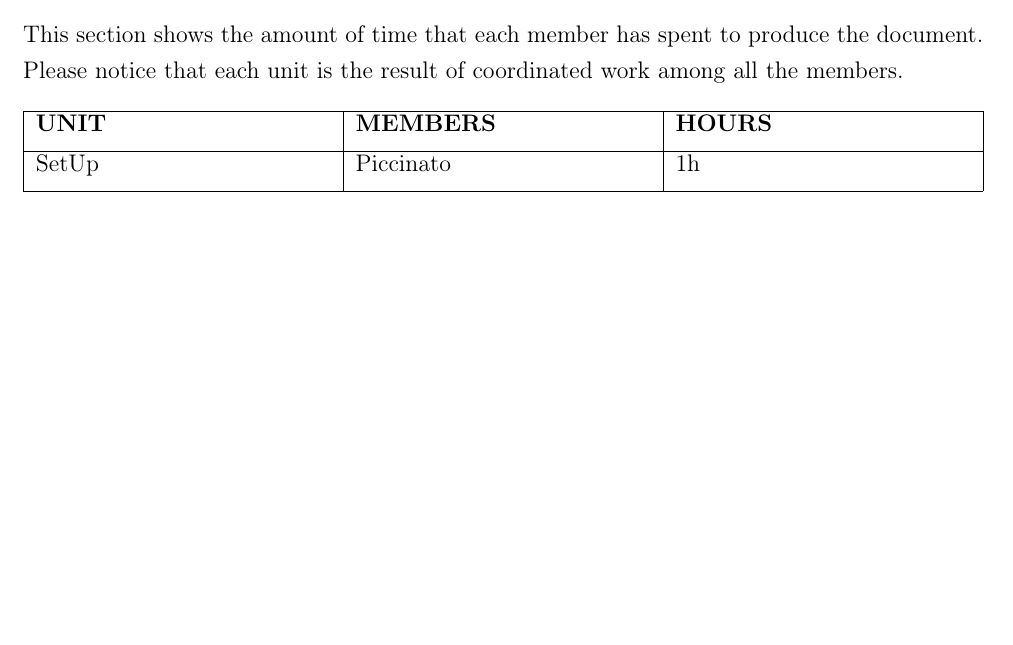
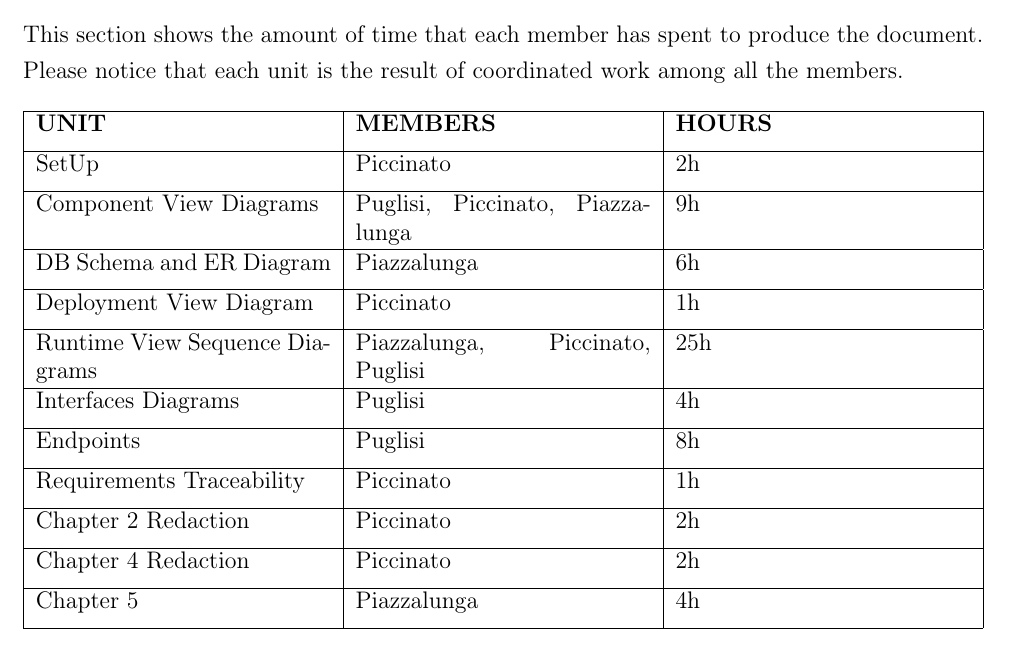
Before and after one commit to peetceenatoo/software-lifecycle, a LaTeX thesis (DD/DD_latex/DD.tex): part of page 81 of 83, cut so that both start at the same text, the shorter picture padded with empty space. Compiled offline with pdfLaTeX.

Commit message:
DD - Effort spent

```diff
--- a/DD/DD_latex/DD.tex
+++ b/DD/DD_latex/DD.tex
@@ -1502,7 +1503,28 @@ This section shows the amount of time that each member has spent to produce the
 \hline
 \textbf{UNIT} & \textbf{MEMBERS} & \textbf{HOURS} \\ [1ex]
 \hline
-SetUp & Piccinato & 1h \\ [1ex]
+SetUp & Piccinato & 2h \\ [1ex]
+\hline
+Component View Diagrams & Puglisi, Piccinato, Piazzalunga & 9h \\ [1ex]
+\hline
+DB Schema and ER Diagram & Piazzalunga & 6h \\ [1ex]
+\hline
+Deployment View Diagram & Piccinato & 1h \\ [1ex]
+\hline
+Runtime View Sequence Diagrams & Piazzalunga, Piccinato, Puglisi & 25h \\ [1ex]
+\hline
+Interfaces Diagrams & Puglisi & 4h \\ [1ex]
+\hline
+Endpoints & Puglisi & 8h \\ [1ex]
+\hline
+Requirements Traceability & Piccinato & 1h \\ [1ex]
+\hline
+Chapter 2 Redaction & Piccinato & 2h \\ [1ex]
+\hline
+Chapter 4 Redaction & Piccinato & 2h \\ [1ex]
+\hline
+Chapter 5 & Piazzalunga & 4h \\ [1ex]
+
 \hline
 \end{tabularx}
 \end{table}
```
Also changed, not shown: DD/DD_latex/DD.tex (1 more changed lines).
